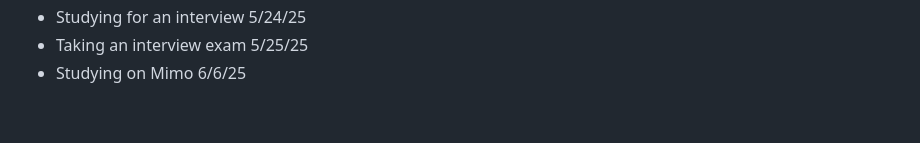
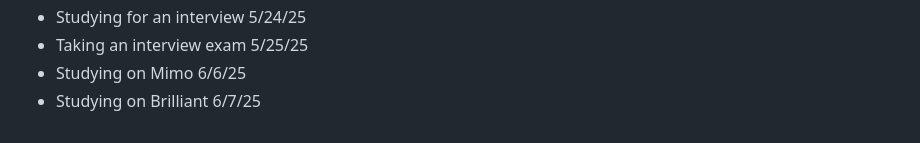
Before and after one commit to AbeDaDev/Journal-Notes, a Markdown page: notes.md, the part around the change. Drawn GitHub-style.

```diff
--- a/notes.md
+++ b/notes.md
@@ -85,3 +85,4 @@ Studying JavaScript on Scrimba today - 2/10/25
 - Studying for an interview 5/24/25
 - Taking an interview exam 5/25/25
 - Studying on Mimo 6/6/25
+- Studying on Brilliant 6/7/25
```
